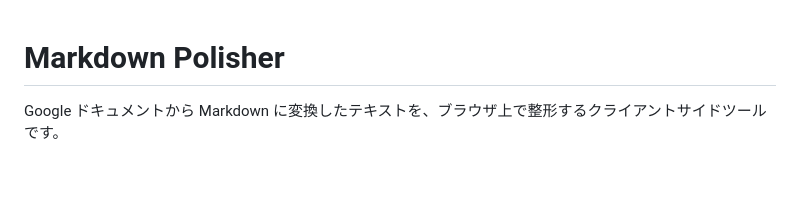
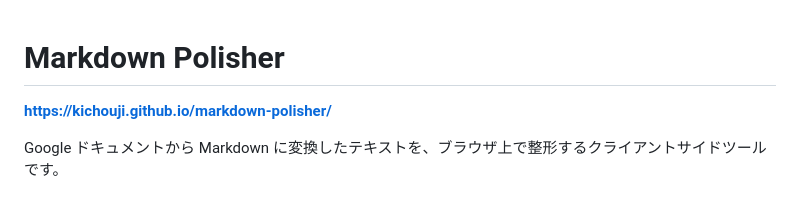
Before and after one commit to kichouji/markdown-polisher, a Markdown page: README.md, the part around the change. Drawn GitHub-style; blank space fills up the shorter version.

Commit message:
docs: README に GitHub Pages のリンクを追加
Co-Authored-By: Claude Sonnet 4.6 <noreply@anthropic.com>

```diff
--- a/README.md
+++ b/README.md
@@ -1,4 +1,6 @@
 # Markdown Polisher
+
+**https://kichouji.github.io/markdown-polisher/**
 
 Google ドキュメントから Markdown に変換したテキストを、ブラウザ上で整形するクライアントサイドツールです。
 
```
